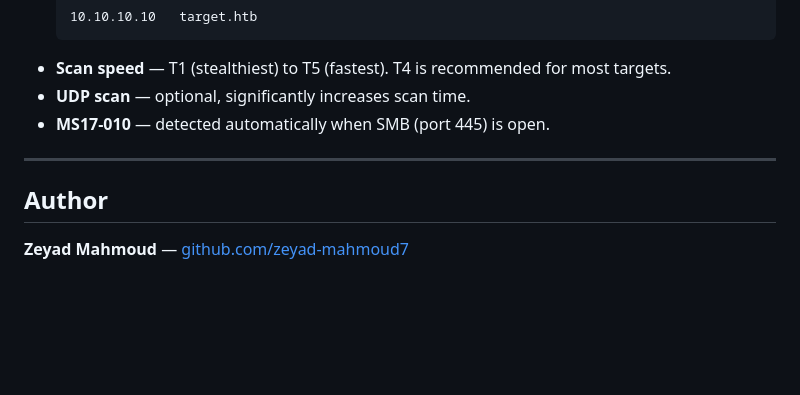
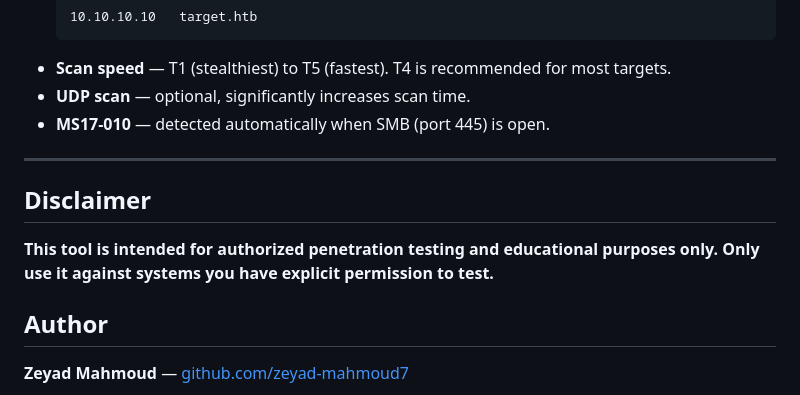
Before and after one commit to zeyad-mahmoud7/ZedScan, a Markdown page: README.md, the part around the change. Rendered like a GitHub page; blank space fills up the shorter version.

```diff
--- a/README.md
+++ b/README.md
@@ -117,6 +117,11 @@ You can also provide a custom wordlist path directly in the UI.
 
 ---
 
+## Disclaimer
+
+**This tool is intended for authorized penetration testing and educational purposes only. Only use it against systems you have explicit permission to test.**
+
+
 ## Author
 
 **Zeyad Mahmoud** — [github.com/zeyad-mahmoud7](https://github.com/zeyad-mahmoud7)
```
